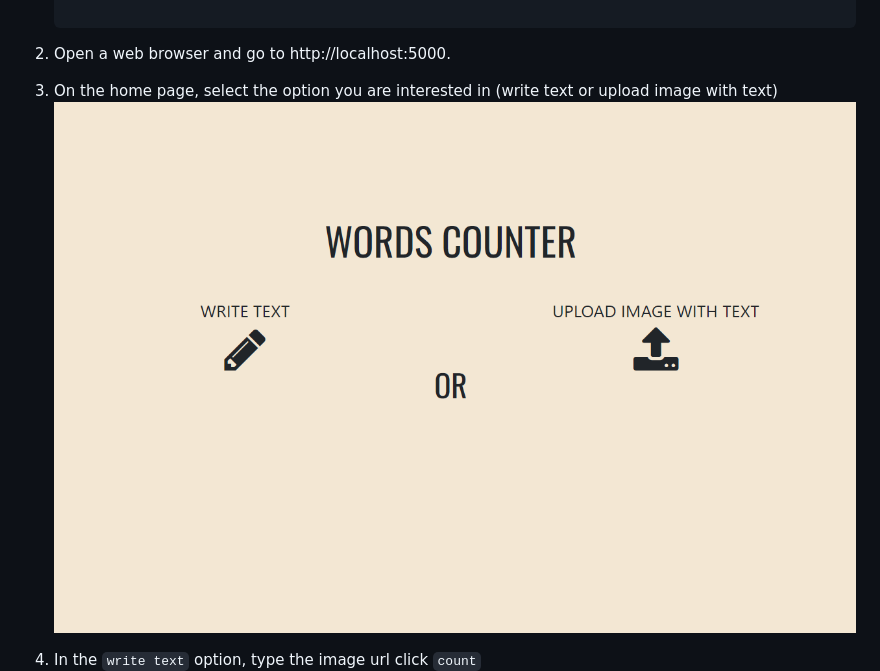
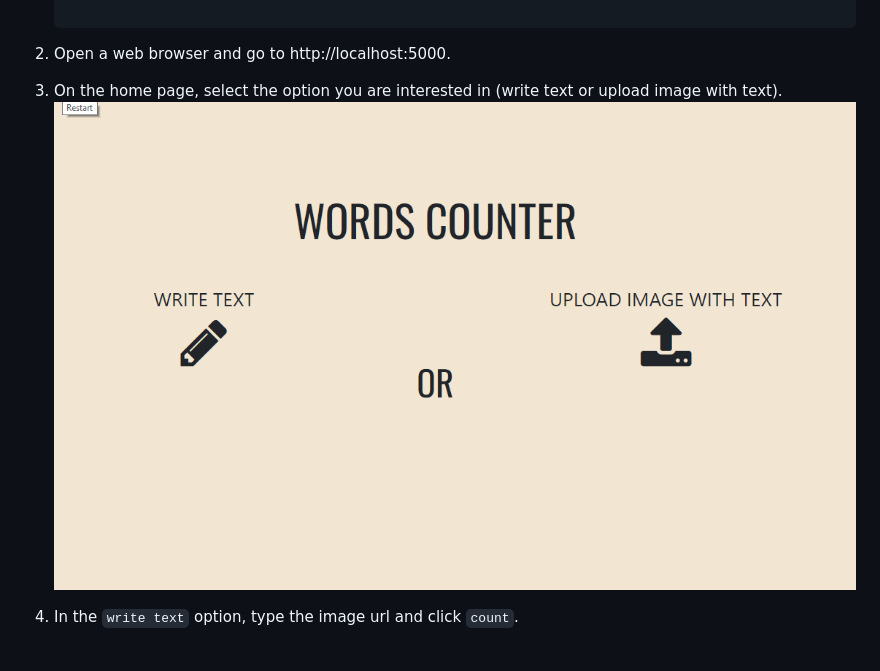
Before and after one commit to lilmarcin/words-counter, a Markdown page: readme.md, the part around the change printed below. GitHub-like rendering; pictures changed too: images/home_page.gif (added); blank space fills up the shorter version.

```diff
--- a/readme.md
+++ b/readme.md
@@ -41,8 +41,8 @@ The application counts words and characters:
     python app.py
 
 2. Open a web browser and go to http://localhost:5000.
-3. On the home page, select the option you are interested in (write text or upload image with text)
-![Screenshot](images/home.png)
-3. In the `write text` option, type the image url click `count`
+3. On the home page, select the option you are interested in (write text or upload image with text).
+![GIF](images/home_page.gif)
+3. In the `write text` option, type the image url and click `count`.
 ![Screenshot](images/write1.png)
 ![Screenshot](images/result_write1.png)
```
Also changed, not shown: other parts of readme.md (+1 -1 lines), images/home_upload.png (deleted), images/home_write.png (deleted).
